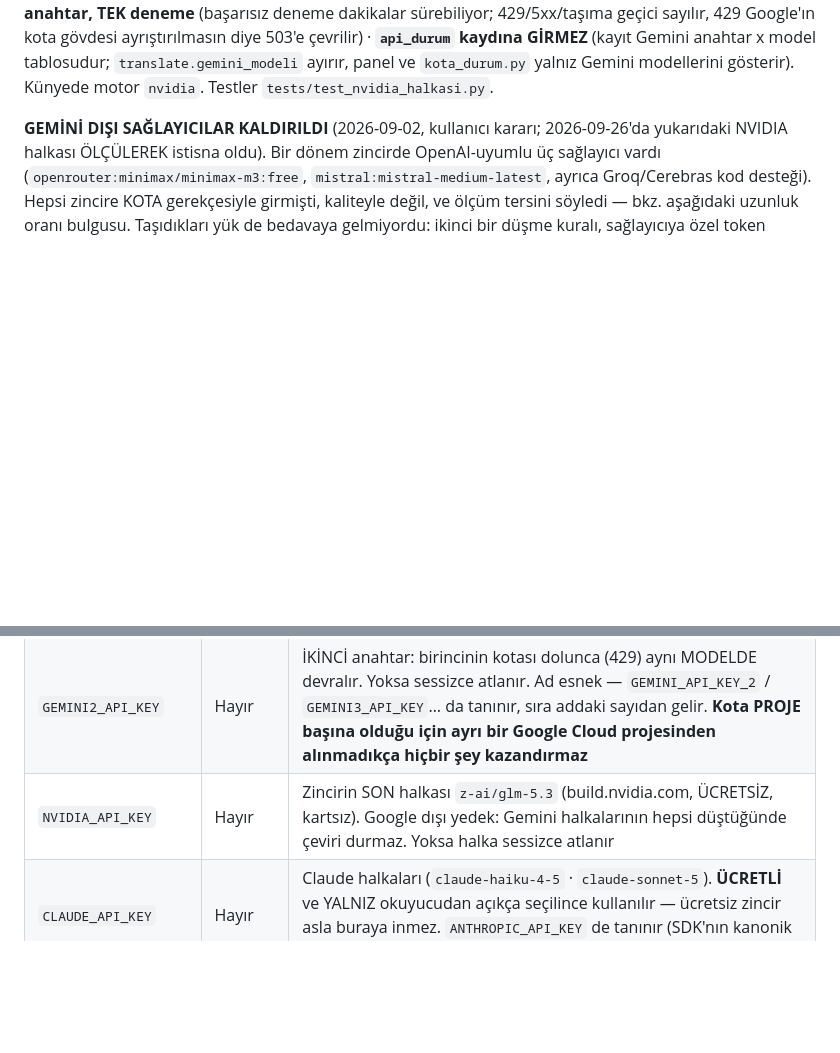
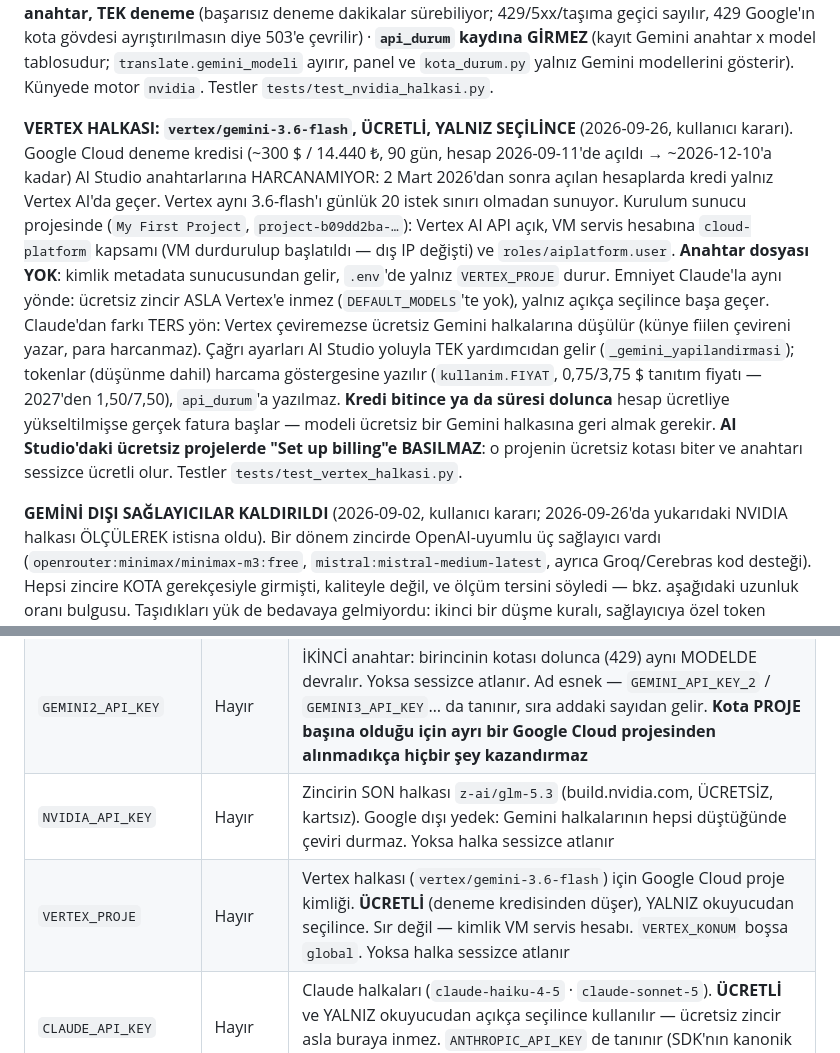
Before and after one commit to omerek01/novel-cevirmen, a Markdown page: CLAUDE.md, 2 parts joined by grey strips. Rendered like a GitHub page; blank space fills up the shorter version.

Commit message:
docs(CLAUDE.md): Vertex halkası, kurulum ve kredi tuzakları
Co-Authored-By: Claude Opus 5.5 (1M context) <noreply@anthropic.com>
Claude-Session: https://claude.ai/code/session_016MxiWzsGZ7YM8JrxL26vxV

```diff
--- a/CLAUDE.md
+++ b/CLAUDE.md
@@ -478,6 +478,24 @@ ayrıştırılmasın diye 503'e çevrilir) · **`api_durum` kaydına GİRMEZ** (
 anahtar x model tablosudur; `translate.gemini_modeli` ayırır, panel ve
 `kota_durum.py` yalnız Gemini modellerini gösterir). Künyede motor `nvidia`.
 Testler `tests/test_nvidia_halkasi.py`.
+
+**VERTEX HALKASI: `vertex/gemini-3.6-flash`, ÜCRETLİ, YALNIZ SEÇİLİNCE** (2026-09-26,
+kullanıcı kararı). Google Cloud deneme kredisi (~300 $ / 14.440 ₺, 90 gün, hesap
+2026-09-11'de açıldı → ~2026-12-10'a kadar) AI Studio anahtarlarına HARCANAMIYOR: 2 Mart
+2026'dan sonra açılan hesaplarda kredi yalnız Vertex AI'da geçer. Vertex aynı 3.6-flash'ı
+günlük 20 istek sınırı olmadan sunuyor. Kurulum sunucu projesinde (`My First Project`,
+`project-b09dd2ba-…`): Vertex AI API açık, VM servis hesabına `cloud-platform` kapsamı
+(VM durdurulup başlatıldı — dış IP değişti) ve `roles/aiplatform.user`. **Anahtar dosyası
+YOK**: kimlik metadata sunucusundan gelir, `.env`'de yalnız `VERTEX_PROJE` durur. Emniyet
+Claude'la aynı yönde: ücretsiz zincir ASLA Vertex'e inmez (`DEFAULT_MODELS`'te yok), yalnız
+açıkça seçilince başa geçer. Claude'dan farkı TERS yön: Vertex çeviremezse ücretsiz Gemini
+halkalarına düşülür (künye fiilen çevireni yazar, para harcanmaz). Çağrı ayarları AI Studio
+yoluyla TEK yardımcıdan gelir (`_gemini_yapilandirmasi`); tokenlar (düşünme dahil) harcama
+göstergesine yazılır (`kullanim.FIYAT`, 0,75/3,75 $ tanıtım fiyatı — 2027'den 1,50/7,50),
+`api_durum`'a yazılmaz. **Kredi bitince ya da süresi dolunca** hesap ücretliye
+yükseltilmişse gerçek fatura başlar — modeli ücretsiz bir Gemini halkasına geri almak
+gerekir. **AI Studio'daki ücretsiz projelerde "Set up billing"e BASILMAZ**: o projenin
+ücretsiz kotası biter ve anahtarı sessizce ücretli olur. Testler `tests/test_vertex_halkasi.py`.
 
 **GEMİNİ DIŞI SAĞLAYICILAR KALDIRILDI** (2026-09-02, kullanıcı kararı; 2026-09-26'da
 yukarıdaki NVIDIA halkası ÖLÇÜLEREK istisna oldu). Bir dönem zincirde
@@ -1260,6 +1278,7 @@ SQLite'ta `ADD COLUMN IF NOT EXISTS` yok). `NOVEL_DB_PATH` env'i yolu değiştir
 | `GEMINI_API_KEY` | Evet | Zincirin BİRİNCİ anahtarı (yalnız yeni çeviri için; cache isabeti gerektirmez) |
 | `GEMINI2_API_KEY` | Hayır | İKİNCİ anahtar: birincinin kotası dolunca (429) aynı MODELDE devralır. Yoksa sessizce atlanır. Ad esnek — `GEMINI_API_KEY_2` / `GEMINI3_API_KEY`… da tanınır, sıra addaki sayıdan gelir. **Kota PROJE başına olduğu için ayrı bir Google Cloud projesinden alınmadıkça hiçbir şey kazandırmaz** |
 | `NVIDIA_API_KEY` | Hayır | Zincirin SON halkası `z-ai/glm-5.3` (build.nvidia.com, ÜCRETSİZ, kartsız). Google dışı yedek: Gemini halkalarının hepsi düştüğünde çeviri durmaz. Yoksa halka sessizce atlanır |
+| `VERTEX_PROJE` | Hayır | Vertex halkası (`vertex/gemini-3.6-flash`) için Google Cloud proje kimliği. **ÜCRETLİ** (deneme kredisinden düşer), YALNIZ okuyucudan seçilince. Sır değil — kimlik VM servis hesabı. `VERTEX_KONUM` boşsa `global`. Yoksa halka sessizce atlanır |
 | `CLAUDE_API_KEY` | Hayır | Claude halkaları (`claude-haiku-4-5` · `claude-sonnet-5`). **ÜCRETLİ** ve YALNIZ okuyucudan açıkça seçilince kullanılır — ücretsiz zincir asla buraya inmez. `ANTHROPIC_API_KEY` de tanınır (SDK'nın kanonik adı). Yoksa halka sessizce atlanır |
 | `FETCH_HTTP_FIRST` | Hayır | `0` → düz HTTP yolunu KAPAT, doğrudan tarayıcıya düş. **ACİL ÇIKIŞ**; varsayılan açık. Bölüm sayfalarında CF koruması yok, düz HTTP 1 sn'de çekiyor (tarayıcı yolu aynı bölümde 68 sn) |
 | `FETCH_PROXY` | Hayır | Çekimi residential proxy üzerinden çıkarır (`http://kullanıcı:parola@host:port`; parolada `@` varsa `%40` diye yüzde-kodla). Bulut sunucuda **gerekmedi** — engel IP değil TLS'ti, `curl_cffi` çözdü. Sigorta olarak durur |
```
